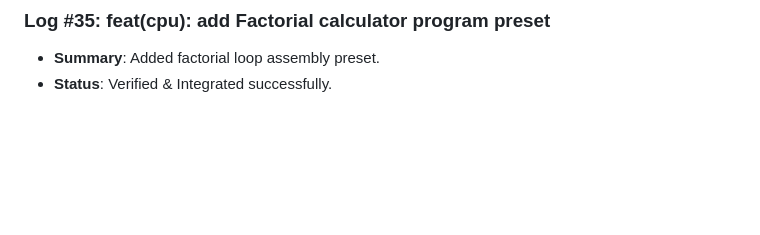
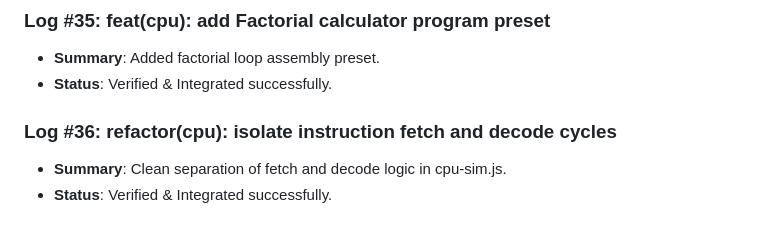
Before and after one commit to D5BU/ComputeXplain, a Markdown page: DEVELOPMENT.md, the part around the change. Rendered like a GitHub page; blank space fills up the shorter version.

Commit message:
refactor(cpu): isolate instruction fetch and decode cycles (#36)

```diff
--- a/DEVELOPMENT.md
+++ b/DEVELOPMENT.md
@@ -109,3 +109,7 @@ This document tracks the incremental building steps, unit tests, and performance
 ### Log #35: feat(cpu): add Factorial calculator program preset
 - **Summary**: Added factorial loop assembly preset.
 - **Status**: Verified & Integrated successfully.
+
+### Log #36: refactor(cpu): isolate instruction fetch and decode cycles
+- **Summary**: Clean separation of fetch and decode logic in cpu-sim.js.
+- **Status**: Verified & Integrated successfully.
```
